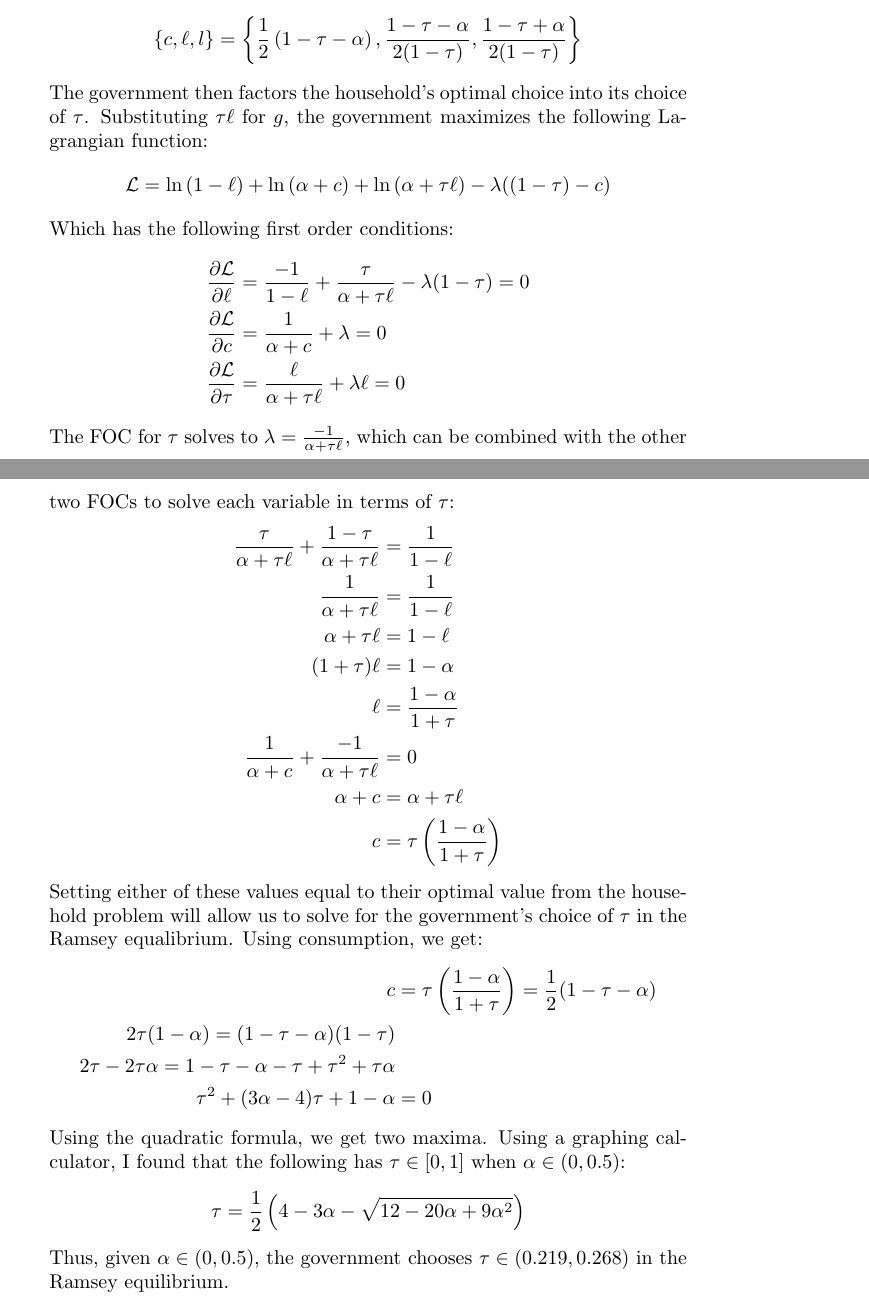
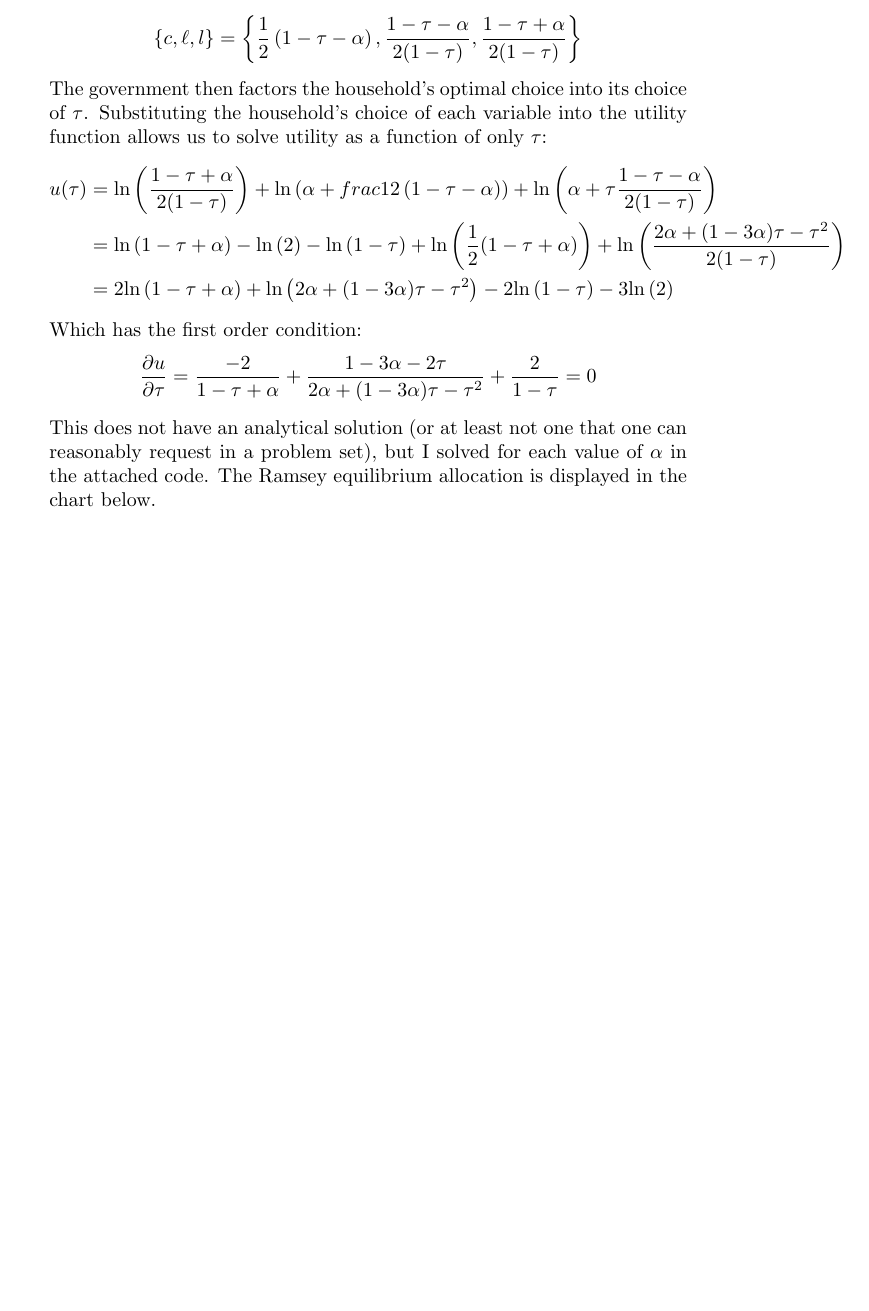
Before and after one commit to dannyedgel/coursework, a LaTeX problem sheet (f20/econ712/problem_sets/PS6/edgel_ps6.tex): two parts of pages 5 and 6 of 7 before the commit and part of page 5 of 7 after it, the two joined at a grey line, cut so that both start at the same text, the shorter picture padded with empty space. Compiled offline with pdfLaTeX.

Commit message:
final commit

```diff
--- a/f20/econ712/problem_sets/PS6/edgel_ps6.tex
+++ b/f20/econ712/problem_sets/PS6/edgel_ps6.tex
@@ -249,36 +249,16 @@ Where $\overline{\ell}$ is aggregate labor.
 		\[
 			\{c,\ell,l\} = \left\{\frac{1}{2}\left(1-\tau-\alpha\right),\frac{1-\tau-\alpha}{2(1-\tau)},\frac{1-\tau+\alpha}{2(1-\tau)} \right\}
 		\]
-		The government then factors the household's optimal choice into its choice of $\tau$. Substituting $\tau\ell$ for $g$, the government maximizes the following Lagrangian function:
-		\[
-			\L = \loge{1-\ell}+\loge{\alpha+c} + \loge{\alpha + \tau\ell} - \lambda((1-\tau)-c)
-		\]
-		Which has the following first order conditions:
+		The government then factors the household's optimal choice into its choice of $\tau$. Substituting the household's choice of each variable into the utility function allows us to solve utility as a function of only $\tau$:
 		\begin{align*}
-			\frac{\partial\L}{\partial\ell} &= \frac{-1}{1-\ell} + \frac{\tau}{\alpha+\tau\ell} - \lambda(1-\tau) = 0	\\
-			\frac{\partial\L}{\partial c} 	&= \frac{1}{\alpha+c} + \lambda = 0	\\
-			\frac{\partial\L}{\partial\tau} &= \frac{\ell}{\alpha+\tau\ell} + \lambda\ell = 0
+			u(\tau) &= \loge{\frac{1-\tau+\alpha}{2(1-\tau)} } + \loge{\alpha + frac{1}{2}\left(1-\tau-\alpha\right)} + \loge{\alpha + \tau\frac{1-\tau-\alpha}{2(1-\tau)}} \\
+					&= \loge{1-\tau+\alpha} - \loge{2} - \loge{1-\tau} + \loge{\frac{1}{2}(1-\tau+\alpha)} +
+					   \loge{\frac{2\alpha + (1-3\alpha)\tau-\tau^2}{2(1-\tau)}} \\
+					&= 2\loge{1-\tau+\alpha} + \loge{2\alpha + (1-3\alpha)\tau-\tau^2} - 2\loge{1-\tau} - 3\loge{2}
 		\end{align*}
-		The FOC for $\tau$ solves to $\lambda=\frac{-1}{\alpha+\tau\ell}$, which can be combined with the other two FOCs to solve each variable in terms of $\tau$:
+		Which has the first order condition:
 		\begin{align*}
-			 \frac{\tau}{\alpha+\tau\ell} + \frac{1-\tau}{\alpha+\tau\ell} &= \frac{1}{1-\ell}	\\
-			\frac{1}{\alpha+\tau\ell} &= \frac{1}{1-\ell}	\\
-			\alpha+\tau\ell &= 1-\ell	\\
-			(1+\tau)\ell &= 1-\alpha \\
-			\ell &= \frac{1-\alpha}{1+\tau} \medskip \\
-			\frac{1}{\alpha+c} + \frac{-1}{\alpha+\tau\ell} &= 0 \\
-			\alpha+c &= \alpha+\tau\ell  \\
-			c &= \tau\left(\frac{1-\alpha}{1+\tau}\right)
+			\frac{\partial u}{\partial\tau} &= \frac{-2}{1-\tau+\alpha} + \frac{1-3\alpha - 2\tau}{2\alpha + (1-3\alpha)\tau-\tau^2} + \frac{2}{1-\tau} = 0
 		\end{align*}
-		Setting either of these values equal to their optimal value from the household problem will allow us to solve for the government's choice of $\tau$ in the Ramsey equalibrium. Using consumption, we get:
-		\begin{align*}
-			c &= \tau\left(\frac{1-\alpha}{1+\tau}\right) = \frac{1}{2}(1-\tau-\alpha)	\\
-			2\tau(1-\alpha) = (1-\tau-\alpha)(1-\tau)					\\
-			2\tau-2\tau\alpha = 1-\tau-\alpha-\tau+\tau^2+\tau\alpha	\\
-			\tau^2 + (3\alpha-4)\tau+1-\alpha &= 0
-		\end{align*}
-		Using the quadratic formula, we get two maxima. Using a graphing calculator, I found that the following has $\tau\in[0,1]$ when $\alpha\in(0,0.5)$:
-		\[
-			\tau = \frac{1}{2}\left(4 - 3\alpha - \sqrt{12 - 20\alpha + 9 \alpha^2}\right)
-		\]
-		Thus, given $\alpha\in(0,0.5)$, the government chooses $\tau\in(0.219,0.268)$ in the Ramsey equilibrium.
+		This does not have an analytical solution (or at least not one that one can reasonably request in a problem set), but I solved for each value of $\alpha$ in the attached code. The Ramsey equilibrium allocation is displayed in the chart below.
+		\begin{center}
```
Also changed, not shown: f20/econ712/problem_sets/PS6/edgel_ps6.pdf, f20/econ712/problem_sets/PS6/edgel_ps6.tex (17 more changed lines), 1 other file.
